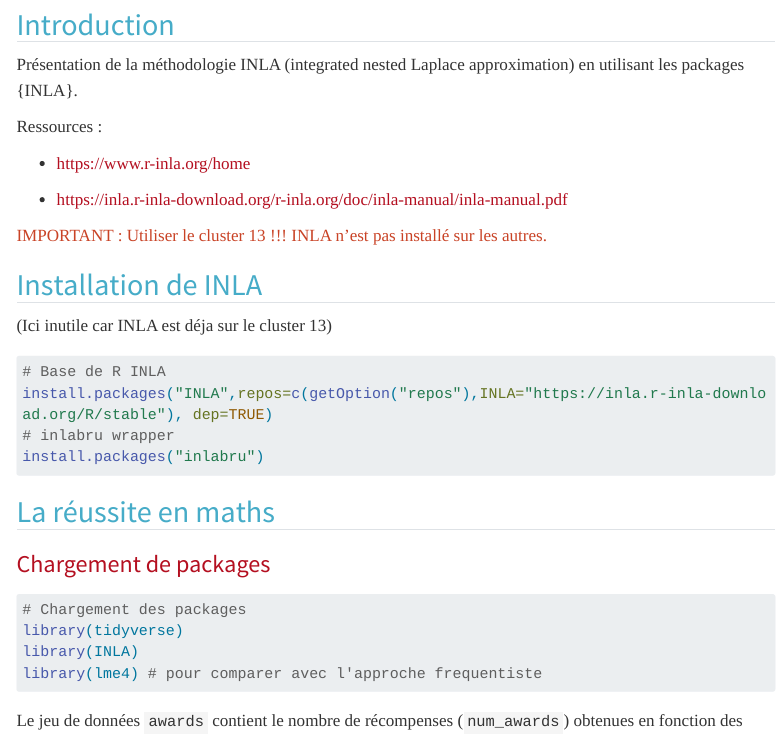
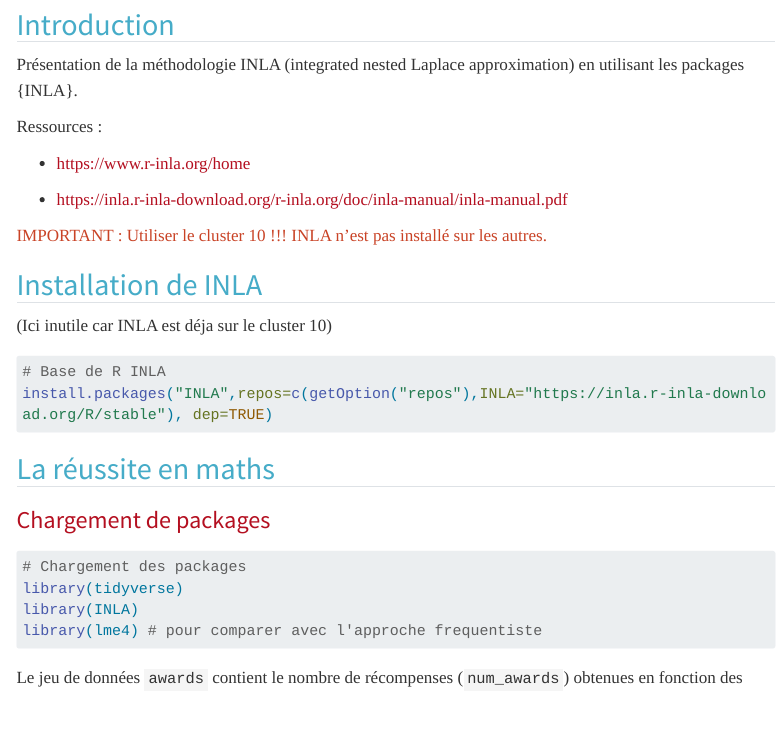
Before and after one commit to MarieEtienne/statspat, a Quarto document (02_tpintro_inla.qmd): the page in a window 1100 px wide, from 240 px down. Rendered offline with R 4.5, knitr and Pandoc in place of Quarto, with nearby package versions; some code elsewhere in the file could not run offline; a font, style sheet, LaTeX package, included part or bibliography that could not be used is replaced or left out; menus at the side of the page are left out; long lines of code are wrapped.

Commit message:
The right cluster in the tp text

````diff
--- a/02_tpintro_inla.qmd
+++ b/02_tpintro_inla.qmd
@@ -9,6 +9,7 @@ date: "Last updated on `r format(Sys.time(), '%d %B, %Y')`"
 institute: https://marieetienne.github.io/statspat
 execute:
   freeze: true
+  eval: false
 editor:
   markdown:
     wrap: 72
@@ -31,18 +32,16 @@ Ressources :
 -   <https://inla.r-inla-download.org/r-inla.org/doc/inla-manual/inla-manual.pdf>
 
 
-[IMPORTANT : Utiliser le cluster 13 !!! INLA n'est pas installé sur les autres.]{.rouge}
+[IMPORTANT : Utiliser le cluster 10 !!! INLA n'est pas installé sur les autres.]{.rouge}
 
 ## Installation de INLA
 
-(Ici inutile car INLA est déja sur le cluster 13)
+(Ici inutile car INLA est déja sur le cluster 10)
 
 ```{r}
 #| eval: false
 # Base de R INLA
 install.packages("INLA",repos=c(getOption("repos"),INLA="https://inla.r-inla-download.org/R/stable"), dep=TRUE)
-# inlabru wrapper
-install.packages("inlabru")
 ```
 
 ## La réussite en maths
````
